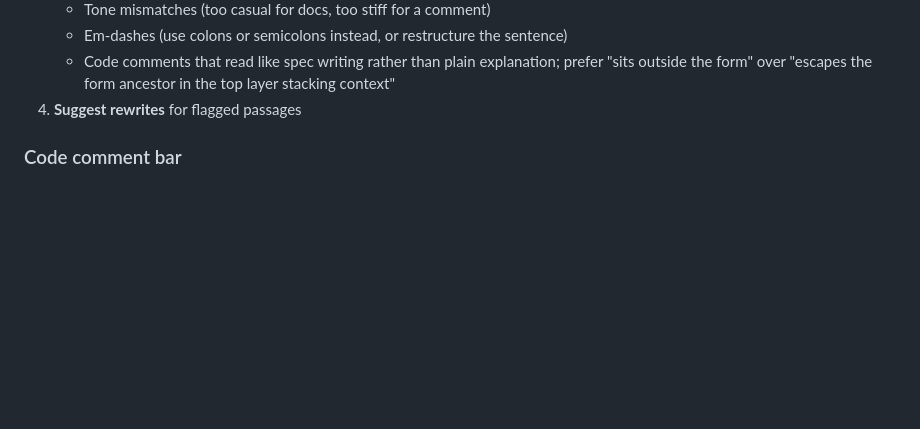
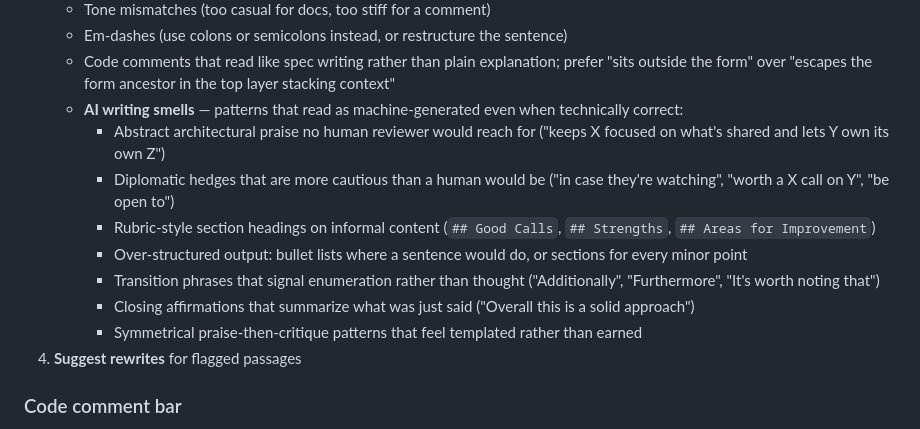
Before and after one commit to CivicActions/ai-runbook-jh, a Markdown page: skills/tone-check/SKILL.md, the part around the change. GitHub-like rendering; blank space fills up the shorter version.

Commit message:
docs: add AI writing smells to tone-check

```diff
--- a/skills/tone-check/SKILL.md
+++ b/skills/tone-check/SKILL.md
@@ -37,6 +37,14 @@ Invoke when the user wants to review written content for tone, clarity, professi
    - Tone mismatches (too casual for docs, too stiff for a comment)
    - Em-dashes (use colons or semicolons instead, or restructure the sentence)
    - Code comments that read like spec writing rather than plain explanation; prefer "sits outside the form" over "escapes the form ancestor in the top layer stacking context"
+   - **AI writing smells** — patterns that read as machine-generated even when technically correct:
+     - Abstract architectural praise no human reviewer would reach for ("keeps X focused on what's shared and lets Y own its own Z")
+     - Diplomatic hedges that are more cautious than a human would be ("in case they're watching", "worth a X call on Y", "be open to")
+     - Rubric-style section headings on informal content (`## Good Calls`, `## Strengths`, `## Areas for Improvement`)
+     - Over-structured output: bullet lists where a sentence would do, or sections for every minor point
+     - Transition phrases that signal enumeration rather than thought ("Additionally", "Furthermore", "It's worth noting that")
+     - Closing affirmations that summarize what was just said ("Overall this is a solid approach")
+     - Symmetrical praise-then-critique patterns that feel templated rather than earned
 4. **Suggest rewrites** for flagged passages
 
 ### Code comment bar
```
